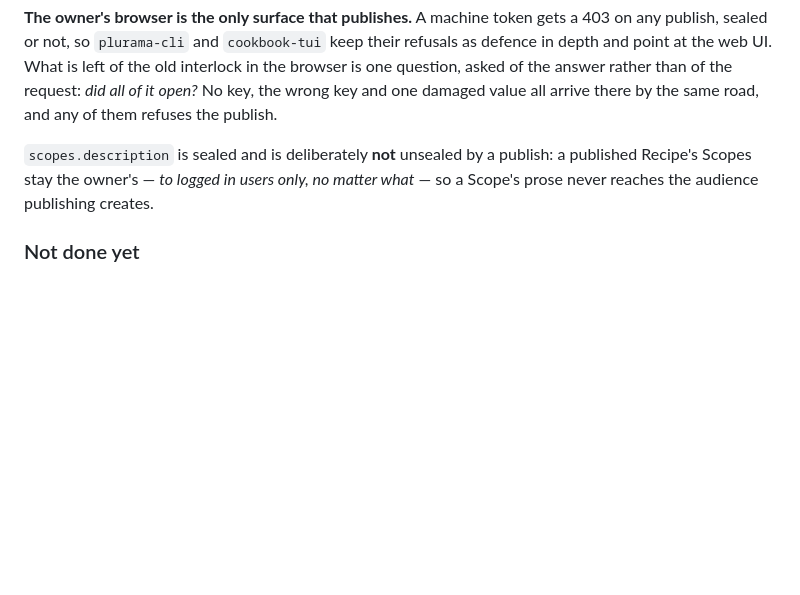
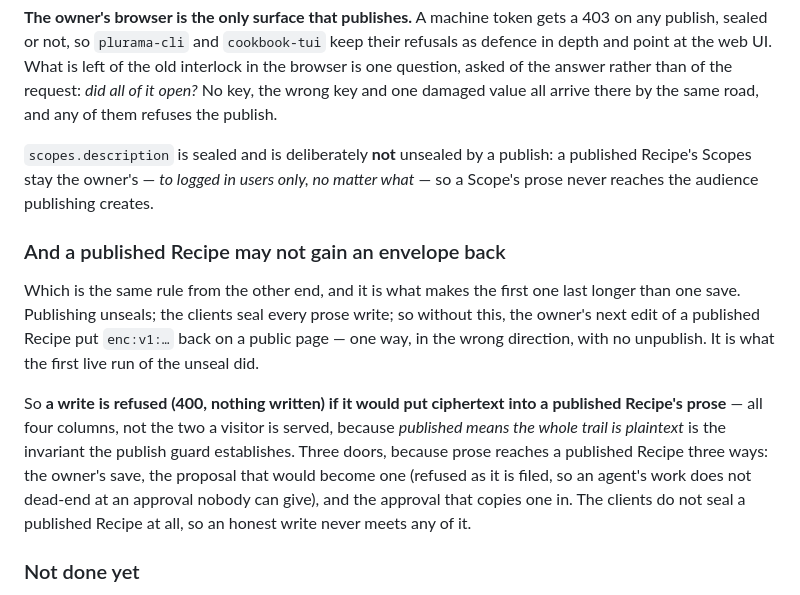
Before and after one commit to eighttrigrams/cookbook, a Markdown page: README.md, the part around the change. Rendered like a GitHub page; blank space fills up the shorter version.

Commit message:
README: the write rule that makes the unseal permanent
The publish section said publishing unseals and stopped there, which is the
half that is easy to believe. The other half is what makes it last: a published
Recipe may not gain an envelope back, at any of the three doors onto its prose,
because the clients seal every prose write and the first live publish proved
what happens when nothing says otherwise.

```diff
--- a/README.md
+++ b/README.md
@@ -687,6 +687,23 @@ all arrive there by the same road, and any of them refuses the publish.
 a published Recipe's Scopes stay the owner's — *to logged in users only, no matter
 what* — so a Scope's prose never reaches the audience publishing creates.
 
+### And a published Recipe may not gain an envelope back
+
+Which is the same rule from the other end, and it is what makes the first one
+last longer than one save. Publishing unseals; the clients seal every prose
+write; so without this, the owner's next edit of a published Recipe put
+`enc:v1:…` back on a public page — one way, in the wrong direction, with no
+unpublish. It is what the first live run of the unseal did.
+
+So **a write is refused (400, nothing written) if it would put ciphertext into a
+published Recipe's prose** — all four columns, not the two a visitor is served,
+because *published means the whole trail is plaintext* is the invariant the
+publish guard establishes. Three doors, because prose reaches a published Recipe
+three ways: the owner's save, the proposal that would become one (refused as it
+is filed, so an agent's work does not dead-end at an approval nobody can give),
+and the approval that copies one in. The clients do not seal a published Recipe
+at all, so an honest write never meets any of it.
+
 ### Not done yet
 
 - **The migration** that seals what is already on the shelf is not written. Until
```
